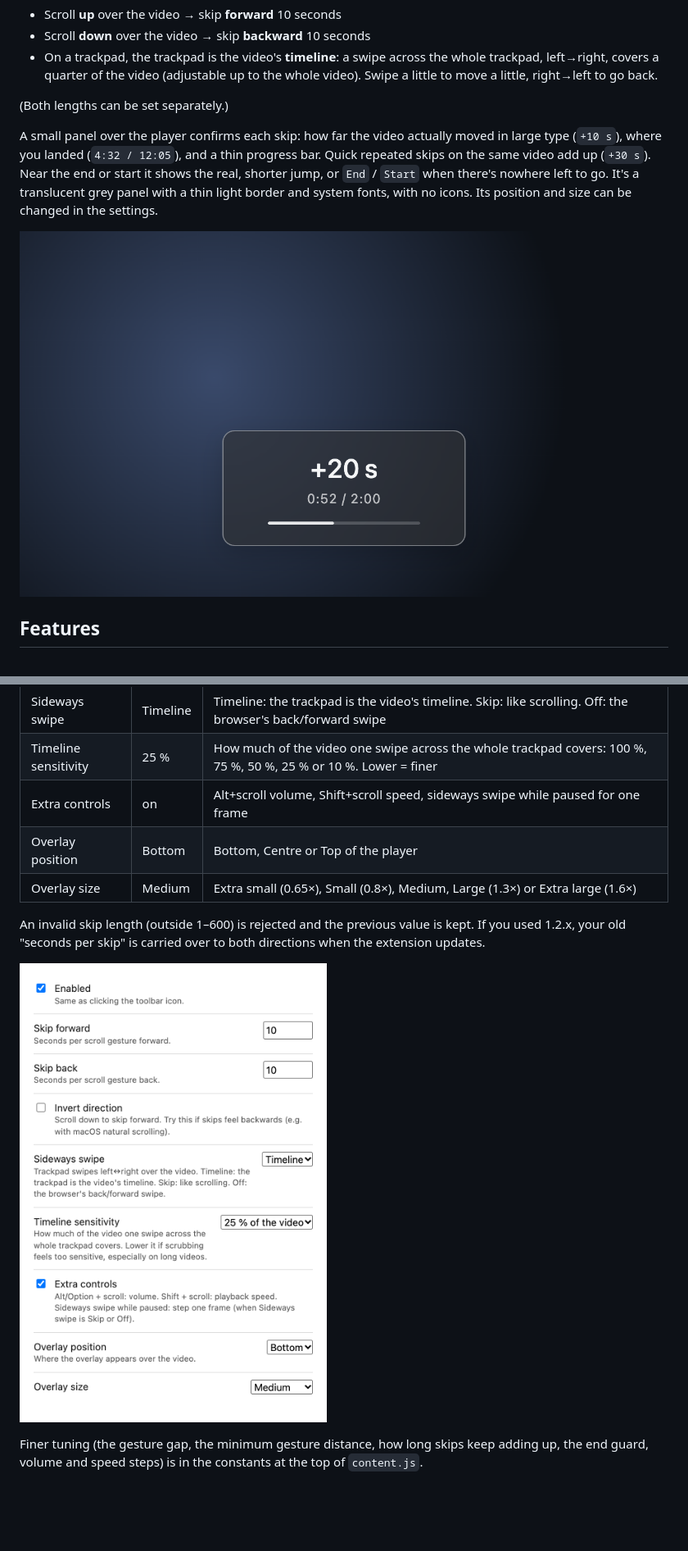
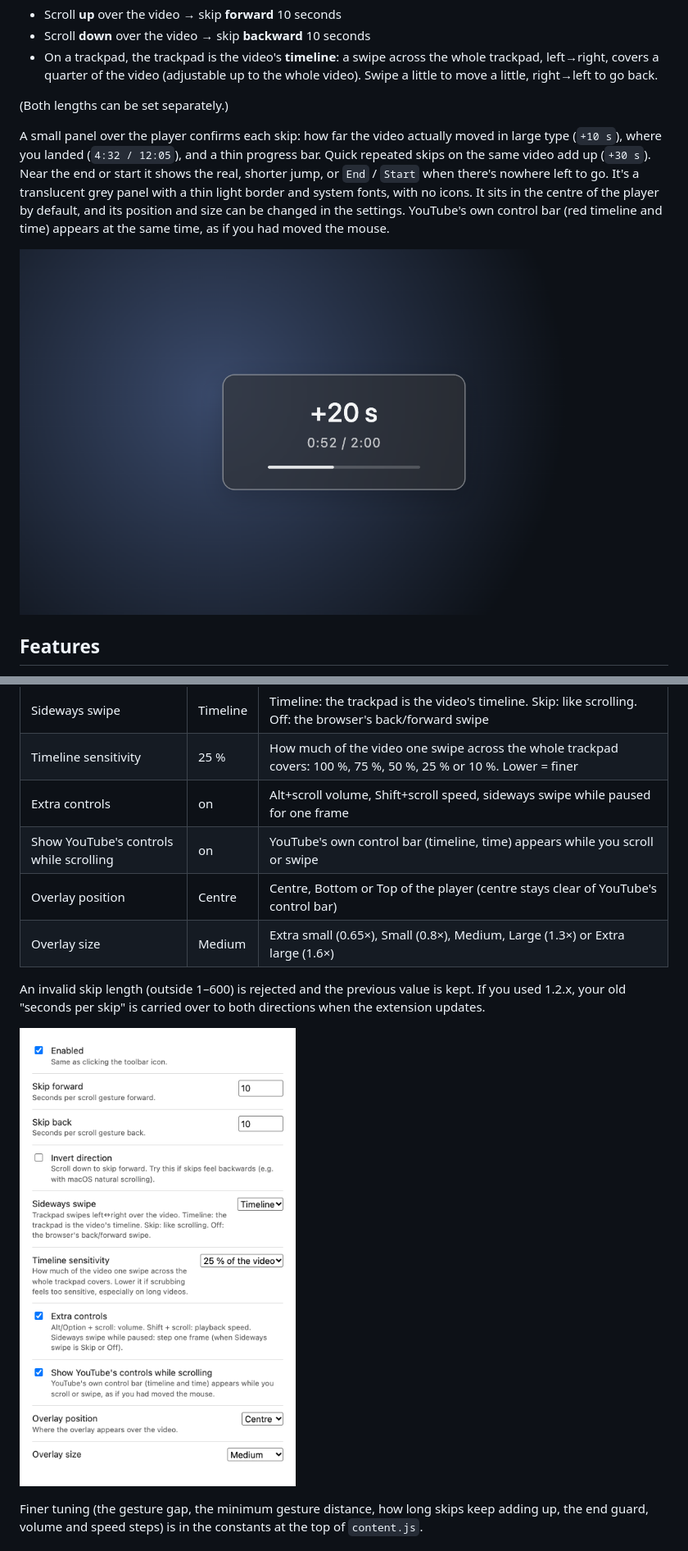
Before and after one commit to jozeta/yt-scroll-skip, a Markdown page: README.md, 2 parts joined by grey strips. Shown at 82% size. GitHub-like rendering; pictures changed too: docs/options.png, docs/toast.png; blank space fills up the shorter version.

```diff
--- a/README.md
+++ b/README.md
@@ -8,7 +8,7 @@ A small browser extension that lets you skip forward or backward in a YouTube vi
 
 (Both lengths can be set separately.)
 
-A small panel over the player confirms each skip: how far the video actually moved in large type (`+10 s`), where you landed (`4:32 / 12:05`), and a thin progress bar. Quick repeated skips on the same video add up (`+30 s`). Near the end or start it shows the real, shorter jump, or `End` / `Start` when there's nowhere left to go. It's a translucent grey panel with a thin light border and system fonts, with no icons. Its position and size can be changed in the settings.
+A small panel over the player confirms each skip: how far the video actually moved in large type (`+10 s`), where you landed (`4:32 / 12:05`), and a thin progress bar. Quick repeated skips on the same video add up (`+30 s`). Near the end or start it shows the real, shorter jump, or `End` / `Start` when there's nowhere left to go. It's a translucent grey panel with a thin light border and system fonts, with no icons. It sits in the centre of the player by default, and its position and size can be changed in the settings. YouTube's own control bar (red timeline and time) appears at the same time, as if you had moved the mouse.
 
 ![The toast over the player after two quick forward skips: "+20 s", with "0:52 / 2:00" below](docs/toast.png)
 
@@ -68,7 +69,8 @@ Right-click the toolbar icon → **Options** (or use the **Details → Extension
 | Sideways swipe   | Timeline | Timeline: the trackpad is the video's timeline. Skip: like scrolling. Off: the browser's back/forward swipe |
 | Timeline sensitivity | 25 % | How much of the video one swipe across the whole trackpad covers: 100 %, 75 %, 50 %, 25 % or 10 %. Lower = finer |
 | Extra controls   | on      | Alt+scroll volume, Shift+scroll speed, sideways swipe while paused for one frame |
-| Overlay position | Bottom  | Bottom, Centre or Top of the player                                  |
+| Show YouTube's controls while scrolling | on | YouTube's own control bar (timeline, time) appears while you scroll or swipe |
+| Overlay position | Centre  | Centre, Bottom or Top of the player (centre stays clear of YouTube's control bar) |
 | Overlay size     | Medium  | Extra small (0.65×), Small (0.8×), Medium, Large (1.3×) or Extra large (1.6×) |
 
 An invalid skip length (outside 1–600) is rejected and the previous value is kept. If you used 1.2.x, your old "seconds per skip" is carried over to both directions when the extension updates.
```
Also changed, not shown: other parts of README.md (+1 -0 lines), CHANGELOG.md (+3 -0 lines), CLAUDE.md (+8 -2 lines), 5 other files.
